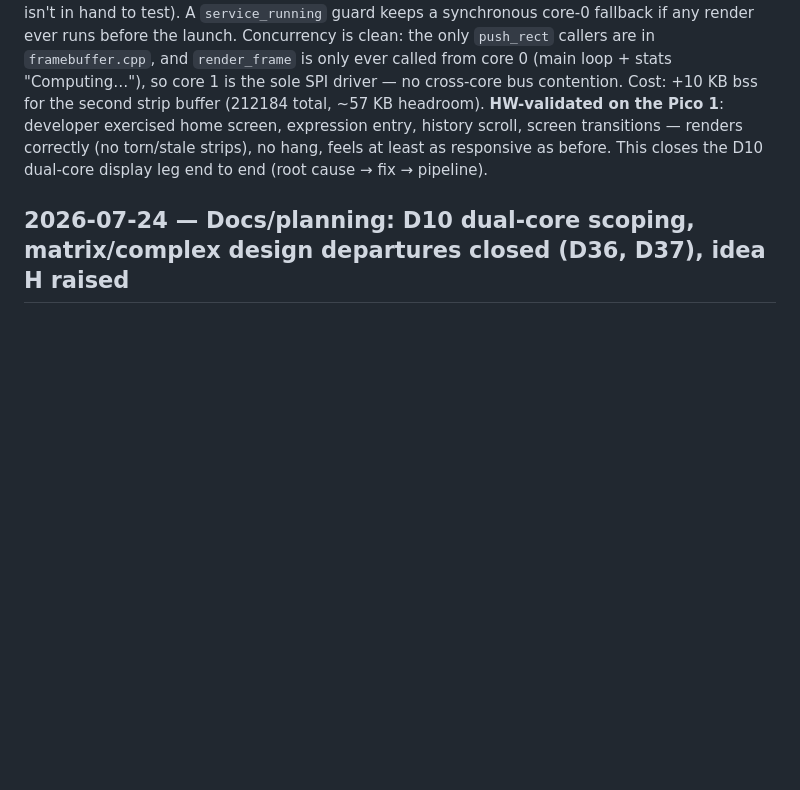
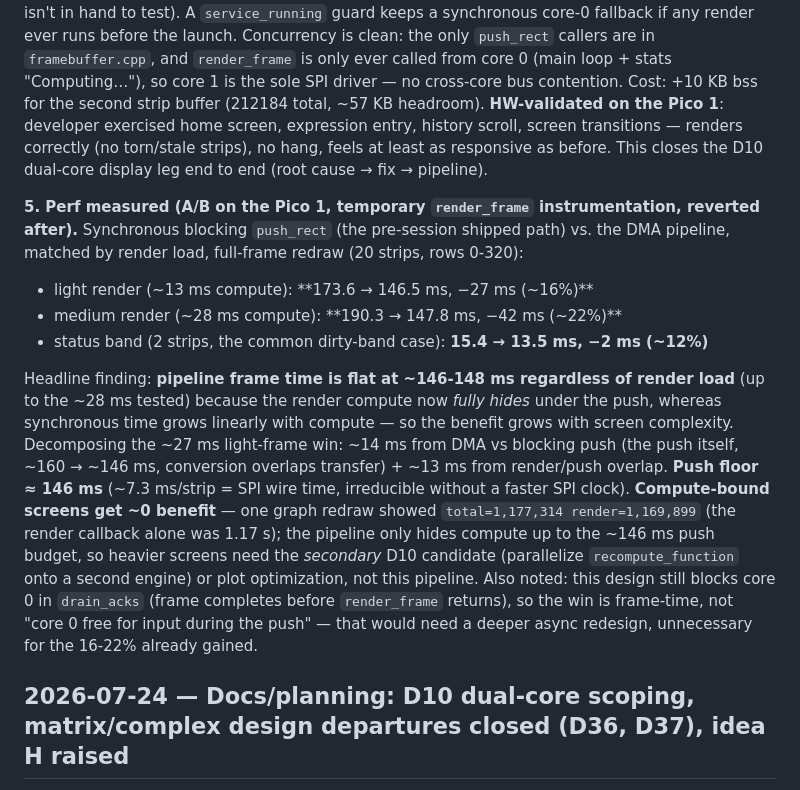
Before and after one commit to beapig/graphite_picocalc_gc_luckfox_lyra, a Markdown page: docs/notes/worklog.md, the part around the change. Drawn GitHub-style; blank space fills up the shorter version.

```diff
--- a/docs/notes/worklog.md
+++ b/docs/notes/worklog.md
@@ -401,6 +401,33 @@ transitions — renders correctly (no torn/stale strips), no hang, feels at
 least as responsive as before. This closes the D10 dual-core display leg
 end to end (root cause → fix → pipeline).
 
+**5. Perf measured (A/B on the Pico 1, temporary `render_frame`
+instrumentation, reverted after).** Synchronous blocking `push_rect` (the
+pre-session shipped path) vs. the DMA pipeline, matched by render load,
+full-frame redraw (20 strips, rows 0-320):
+- light render (~13 ms compute): **173.6 → 146.5 ms, −27 ms (~16%)**
+- medium render (~28 ms compute): **190.3 → 147.8 ms, −42 ms (~22%)**
+- status band (2 strips, the common dirty-band case): **15.4 → 13.5 ms,
+  −2 ms (~12%)**
+
+Headline finding: **pipeline frame time is flat at ~146-148 ms regardless
+of render load** (up to the ~28 ms tested) because the render compute now
+*fully hides* under the push, whereas synchronous time grows linearly with
+compute — so the benefit grows with screen complexity. Decomposing the
+~27 ms light-frame win: ~14 ms from DMA vs blocking push (the push itself,
+~160 → ~146 ms, conversion overlaps transfer) + ~13 ms from render/push
+overlap. **Push floor ≈ 146 ms** (~7.3 ms/strip = SPI wire time,
+irreducible without a faster SPI clock). **Compute-bound screens get ~0
+benefit** — one graph redraw showed `total=1,177,314 render=1,169,899`
+(the render callback alone was 1.17 s); the pipeline only hides compute up
+to the ~146 ms push budget, so heavier screens need the *secondary* D10
+candidate (parallelize `recompute_function` onto a second engine) or plot
+optimization, not this pipeline. Also noted: this design still blocks
+core 0 in `drain_acks` (frame completes before `render_frame` returns), so
+the win is frame-time, not "core 0 free for input during the push" —
+that would need a deeper async redesign, unnecessary for the 16-22%
+already gained.
+
 ## 2026-07-24 — Docs/planning: D10 dual-core scoping, matrix/complex design departures closed (D36, D37), idea H raised
 
 Docs/planning-only session — no application source touched, only
```
Also changed, not shown: docs/notes/decisions.md (+1 -1 lines), docs/notes/next-session.md (+78 -88 lines).
